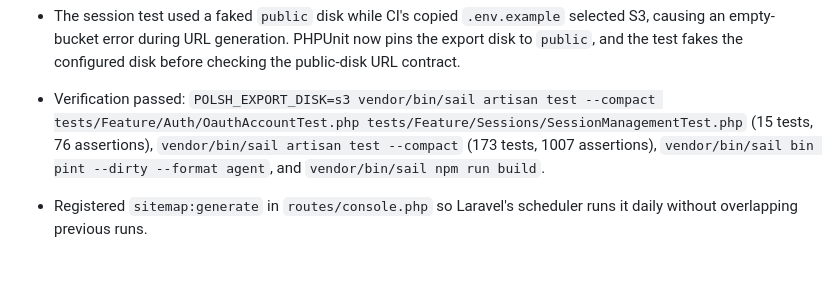
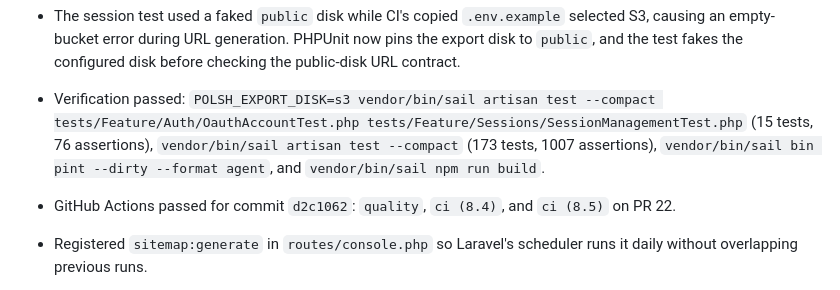
Before and after one commit to jvbalcita/polsh-app, a Markdown page: tasks/todo.md, the part around one of its changes. Drawn GitHub-style; blank space fills up the shorter version.

Commit message:
docs(tasks): Record PR 22 CI verification
- Mark the PR 22 repair workflow complete.
- Record the successful GitHub Actions matrix for the pushed fix.

Rollback: Revert this documentation-only commit.

```diff
--- a/tasks/todo.md
+++ b/tasks/todo.md
@@ -87,6 +87,7 @@
 - PR 22's `ci (8.4)` failure had two OAuth callback tests redirecting to `/editor` because the Socialite fixture replaced explicit null emails with its default email. The helper now preserves explicit null values with `array_replace`.
 - The session test used a faked `public` disk while CI's copied `.env.example` selected S3, causing an empty-bucket error during URL generation. PHPUnit now pins the export disk to `public`, and the test fakes the configured disk before checking the public-disk URL contract.
 - Verification passed: `POLSH_EXPORT_DISK=s3 vendor/bin/sail artisan test --compact tests/Feature/Auth/OauthAccountTest.php tests/Feature/Sessions/SessionManagementTest.php` (15 tests, 76 assertions), `vendor/bin/sail artisan test --compact` (173 tests, 1007 assertions), `vendor/bin/sail bin pint --dirty --format agent`, and `vendor/bin/sail npm run build`.
+- GitHub Actions passed for commit `d2c1062`: `quality`, `ci (8.4)`, and `ci (8.5)` on PR 22.
 
 - Registered `sitemap:generate` in `routes/console.php` so Laravel's scheduler runs it daily without overlapping previous runs.
 - Added `tests/Feature/Console/SchedulerTest.php` to assert the schedule listing includes the sitemap generation command.
```
Also changed, not shown: other parts of tasks/todo.md (+1 -1 lines).
